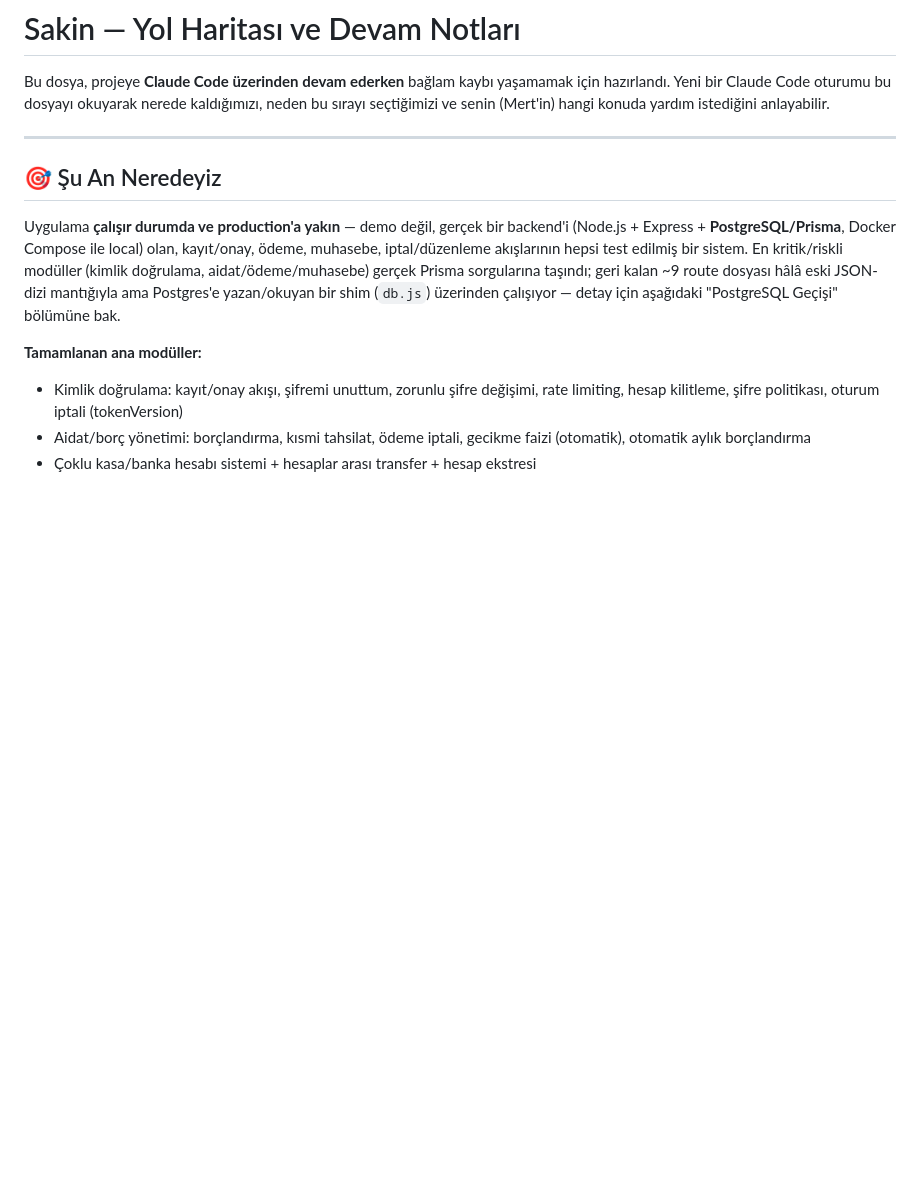
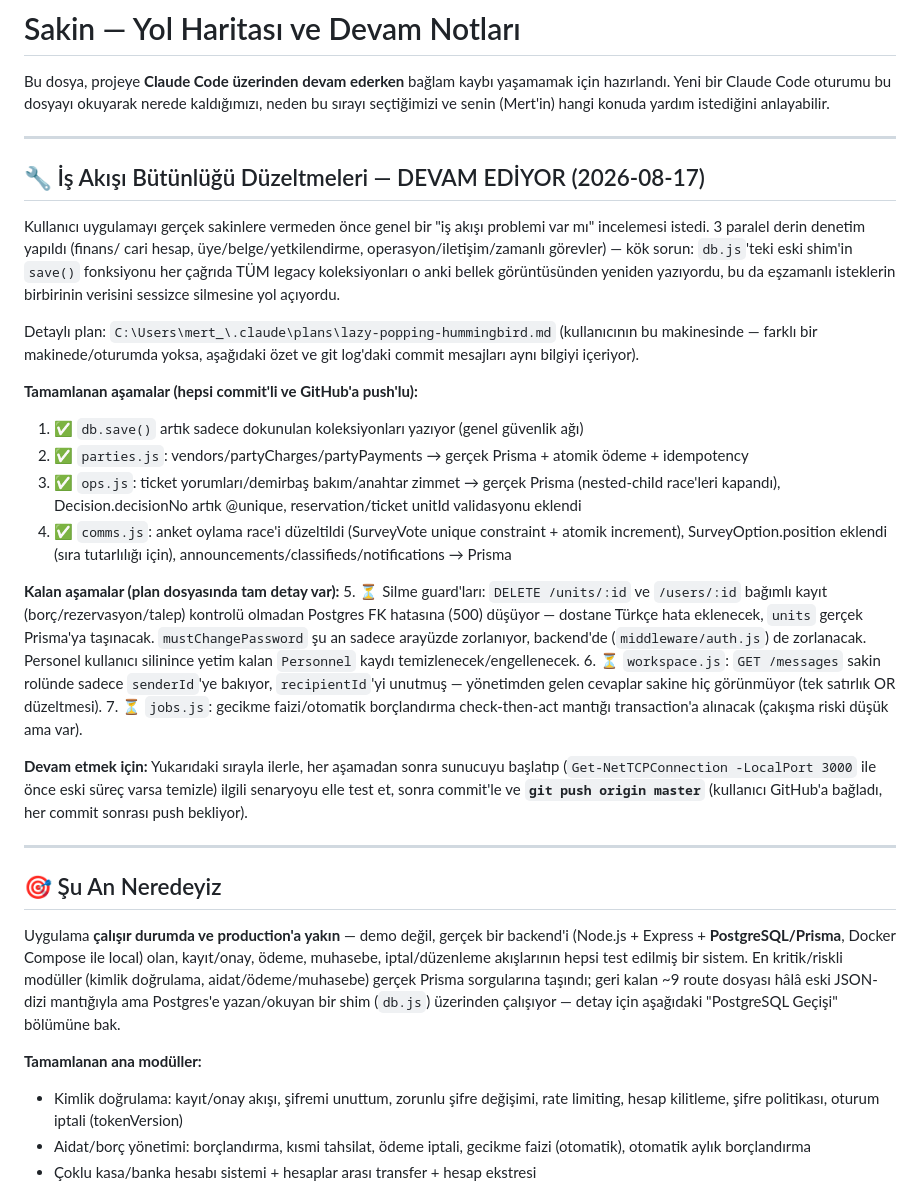
Before and after one commit to mertodaci/sakin, a Markdown page: ROADMAP.md, the part around the change. GitHub-like rendering; blank space fills up the shorter version.

Commit message:
ROADMAP: is akisi butunlugu duzeltmeleri ilerleme notu (4/7 tamamlandi)

```diff
--- a/ROADMAP.md
+++ b/ROADMAP.md
@@ -4,6 +4,37 @@ Bu dosya, projeye **Claude Code üzerinden devam ederken** bağlam kaybı yaşam
 için hazırlandı. Yeni bir Claude Code oturumu bu dosyayı okuyarak nerede
 kaldığımızı, neden bu sırayı seçtiğimizi ve senin (Mert'in) hangi konuda
 yardım istediğini anlayabilir.
+
+---
+
+## 🔧 İş Akışı Bütünlüğü Düzeltmeleri — DEVAM EDİYOR (2026-08-17)
+
+Kullanıcı uygulamayı gerçek sakinlere vermeden önce genel bir "iş akışı
+problemi var mı" incelemesi istedi. 3 paralel derin denetim yapıldı (finans/
+cari hesap, üye/belge/yetkilendirme, operasyon/iletişim/zamanlı görevler) —
+kök sorun: `db.js`'teki eski shim'in `save()` fonksiyonu her çağrıda TÜM
+legacy koleksiyonları o anki bellek görüntüsünden yeniden yazıyordu, bu da
+eşzamanlı isteklerin birbirinin verisini sessizce silmesine yol açıyordu.
+
+Detaylı plan: `C:\Users\mert_\.claude\plans\lazy-popping-hummingbird.md`
+(kullanıcının bu makinesinde — farklı bir makinede/oturumda yoksa, aşağıdaki
+özet ve git log'daki commit mesajları aynı bilgiyi içeriyor).
+
+**Tamamlanan aşamalar (hepsi commit'li ve GitHub'a push'lu):**
+1. ✅ `db.save()` artık sadece dokunulan koleksiyonları yazıyor (genel güvenlik ağı)
+2. ✅ `parties.js`: vendors/partyCharges/partyPayments → gerçek Prisma + atomik ödeme + idempotency
+3. ✅ `ops.js`: ticket yorumları/demirbaş bakım/anahtar zimmet → gerçek Prisma (nested-child race'leri kapandı), Decision.decisionNo artık @unique, reservation/ticket unitId validasyonu eklendi
+4. ✅ `comms.js`: anket oylama race'i düzeltildi (SurveyVote unique constraint + atomik increment), SurveyOption.position eklendi (sıra tutarlılığı için), announcements/classifieds/notifications → Prisma
+
+**Kalan aşamalar (plan dosyasında tam detay var):**
+5. ⏳ Silme guard'ları: `DELETE /units/:id` ve `/users/:id` bağımlı kayıt (borç/rezervasyon/talep) kontrolü olmadan Postgres FK hatasına (500) düşüyor — dostane Türkçe hata eklenecek, `units` gerçek Prisma'ya taşınacak. `mustChangePassword` şu an sadece arayüzde zorlanıyor, backend'de (`middleware/auth.js`) de zorlanacak. Personel kullanıcı silinince yetim kalan `Personnel` kaydı temizlenecek/engellenecek.
+6. ⏳ `workspace.js`: `GET /messages` sakin rolünde sadece `senderId`'ye bakıyor, `recipientId`'yi unutmuş — yönetimden gelen cevaplar sakine hiç görünmüyor (tek satırlık OR düzeltmesi).
+7. ⏳ `jobs.js`: gecikme faizi/otomatik borçlandırma check-then-act mantığı transaction'a alınacak (çakışma riski düşük ama var).
+
+**Devam etmek için:** Yukarıdaki sırayla ilerle, her aşamadan sonra sunucuyu
+başlatıp (`Get-NetTCPConnection -LocalPort 3000` ile önce eski süreç varsa
+temizle) ilgili senaryoyu elle test et, sonra commit'le ve **`git push origin
+master`** (kullanıcı GitHub'a bağladı, her commit sonrası push bekliyor).
 
 ---
 
```
